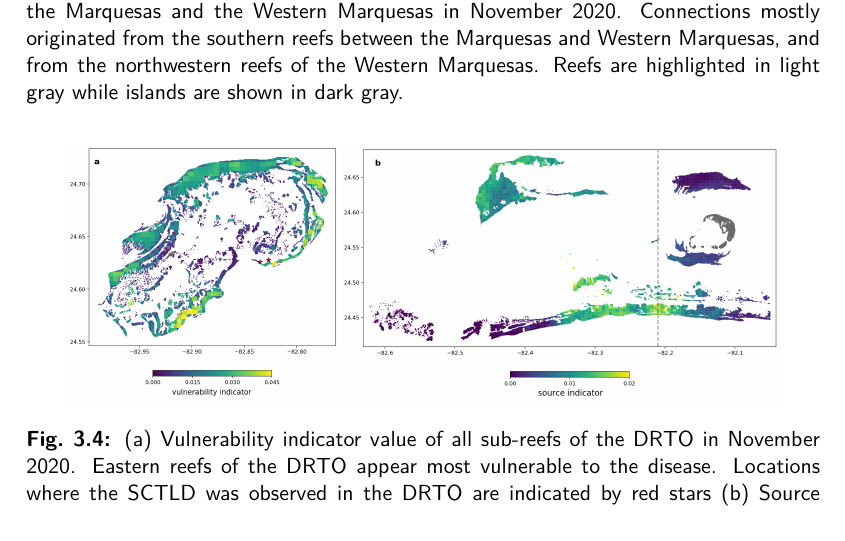
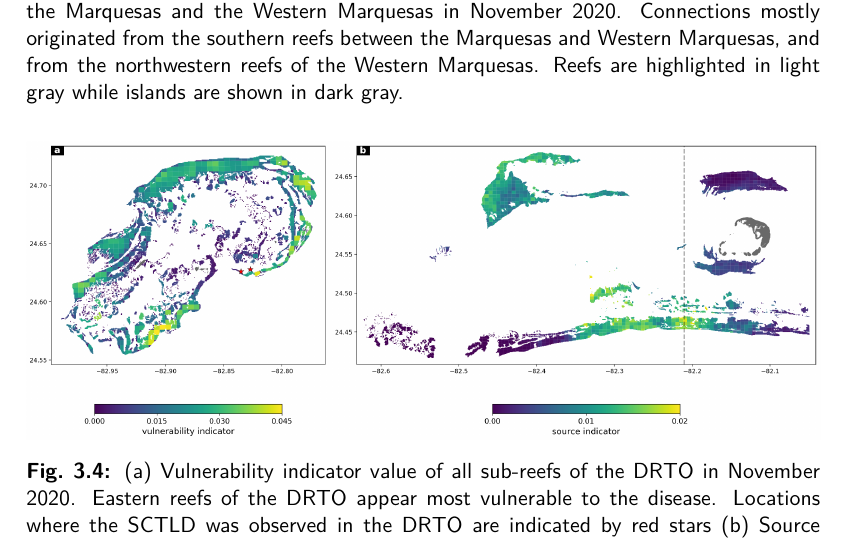
Before and after one commit to tdobbel/thesis, a LaTeX thesis (thesis.tex, which reads chapters/drto/article.tex): part of page 51 of 128, cut so that both start at the same text. Compiled offline with pdfLaTeX.

Commit message:
another fig modification

```diff
--- a/chapters/drto/article.tex
+++ b/chapters/drto/article.tex
@@ -54,7 +54,7 @@ The reefs with the highest vulnerability indicator value in November 2020 were m
 
 \begin{figure}
     \centering
-    \includegraphics[width=.9\textwidth]{chapters/drto/figures/fig4.png}
+    \includegraphics[width=\textwidth]{chapters/drto/figures/fig4.png}
     \caption{ (a) Vulnerability indicator value of all sub-reefs of the DRTO in November 2020. Eastern reefs of the DRTO appear most vulnerable to the disease. Locations where the SCTLD was observed in the DRTO are indicated by red stars (b) Source indicator value in November 2020 for every sub-reef of the Marquesas and the Western Marquesas. Northwestern reefs of the Western Marquesas and southern reefs between the Marquesas and the Western Marquesas show a higher transmission potential to the DRTO. Main islands are shown in dark grey, separation between the Marquesas and the Western Marquesas is indicated by a dashed line.}
     \label{fig:fig4_drto}
 \end{figure}
```
Also changed, not shown: chapters/drto/figures/fig4.png.
